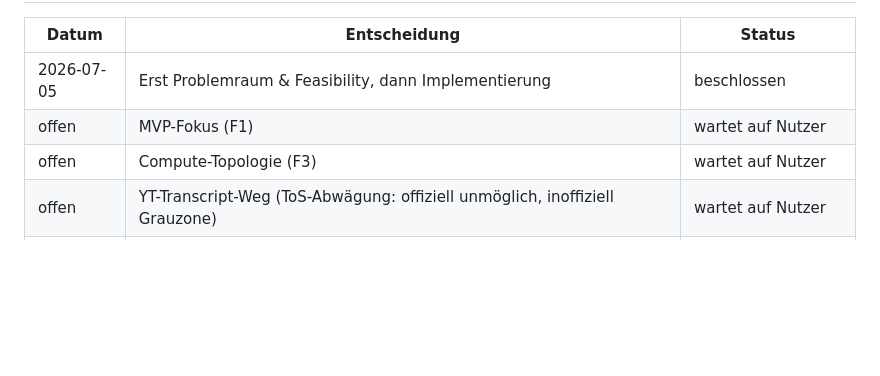
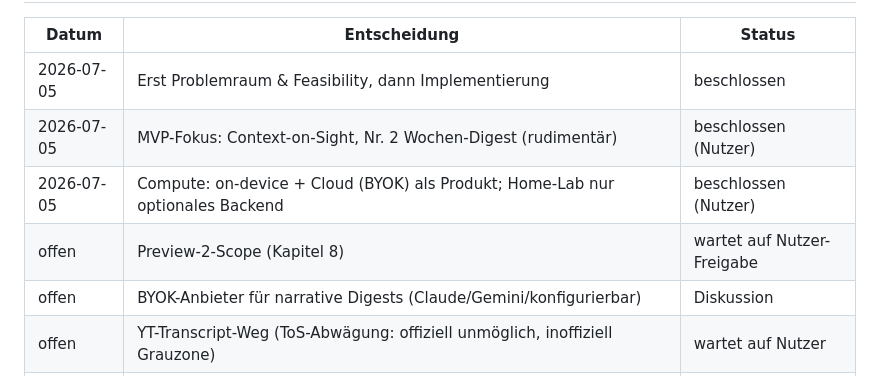
Before and after one commit to krausstt/openbrowsertabs, a Markdown page: docs/design/2026-07-05-enrichment-problemraum.md, the part around one of its changes. Drawn GitHub-style; blank space fills up the shorter version.

```diff
--- a/docs/design/2026-07-05-enrichment-problemraum.md
+++ b/docs/design/2026-07-05-enrichment-problemraum.md
@@ -240,8 +328,10 @@ Share-Sheet / Datei    ──►    Fetch + Readability-Extrakt  ──►  Kont
 | Datum | Entscheidung | Status |
 |---|---|---|
 | 2026-07-05 | Erst Problemraum & Feasibility, dann Implementierung | beschlossen |
-| offen | MVP-Fokus (F1) | wartet auf Nutzer |
-| offen | Compute-Topologie (F3) | wartet auf Nutzer |
+| 2026-07-05 | MVP-Fokus: Context-on-Sight, Nr. 2 Wochen-Digest (rudimentär) | beschlossen (Nutzer) |
+| 2026-07-05 | Compute: on-device + Cloud (BYOK) als Produkt; Home-Lab nur optionales Backend | beschlossen (Nutzer) |
+| offen | Preview-2-Scope (Kapitel 8) | wartet auf Nutzer-Freigabe |
+| offen | BYOK-Anbieter für narrative Digests (Claude/Gemini/konfigurierbar) | Diskussion |
 | offen | YT-Transcript-Weg (ToS-Abwägung: offiziell unmöglich, inoffiziell Grauzone) | wartet auf Nutzer |
 | offen | Takeout-Test: enthält der Playlist-Export Watch Later? | Nutzer macht Test-Export |
 | 2026-07-05 | YT-Ingestion primär via Share-Intent (ToS-sauber, geht schon) | empfohlen |
```
Also changed, not shown: other parts of docs/design/2026-07-05-enrichment-problemraum.md (+89 -1 lines).
